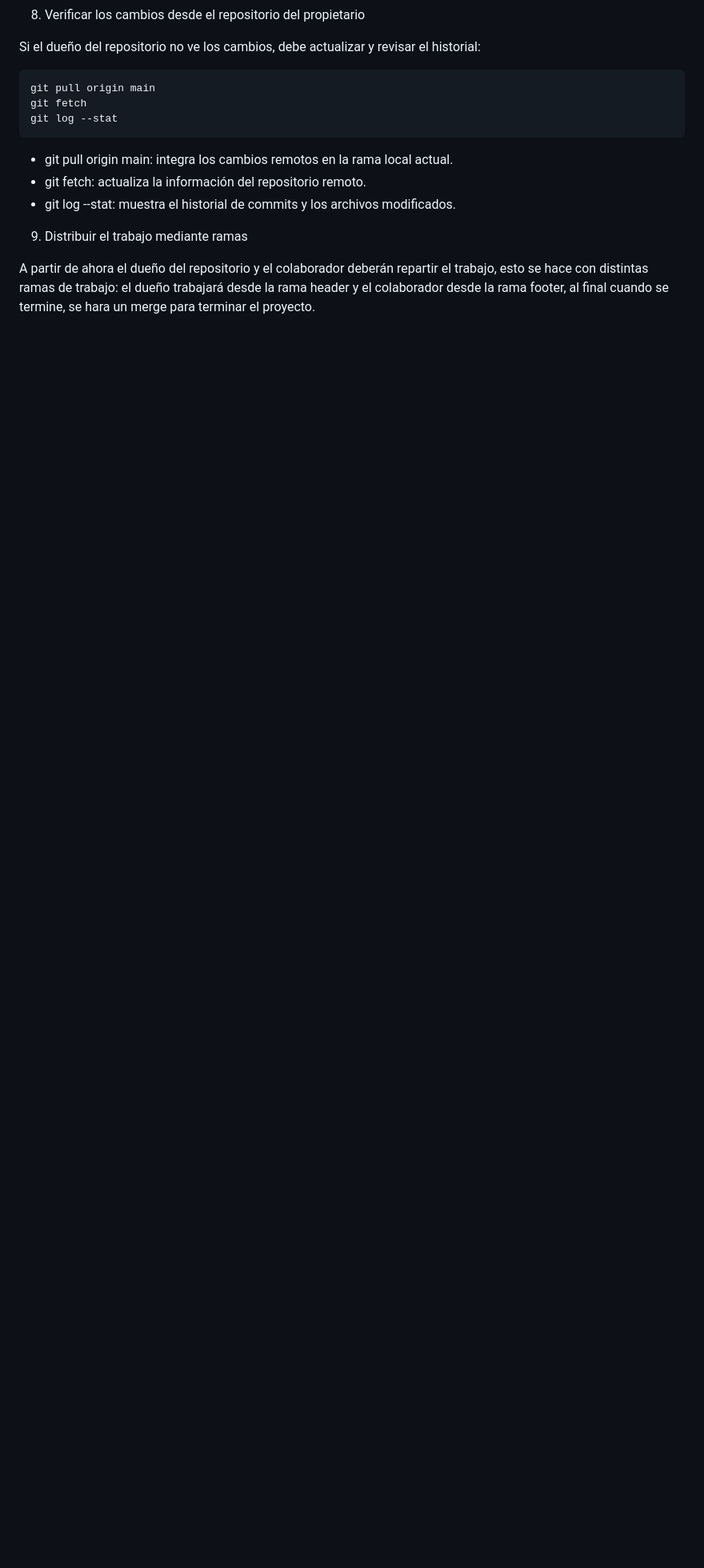
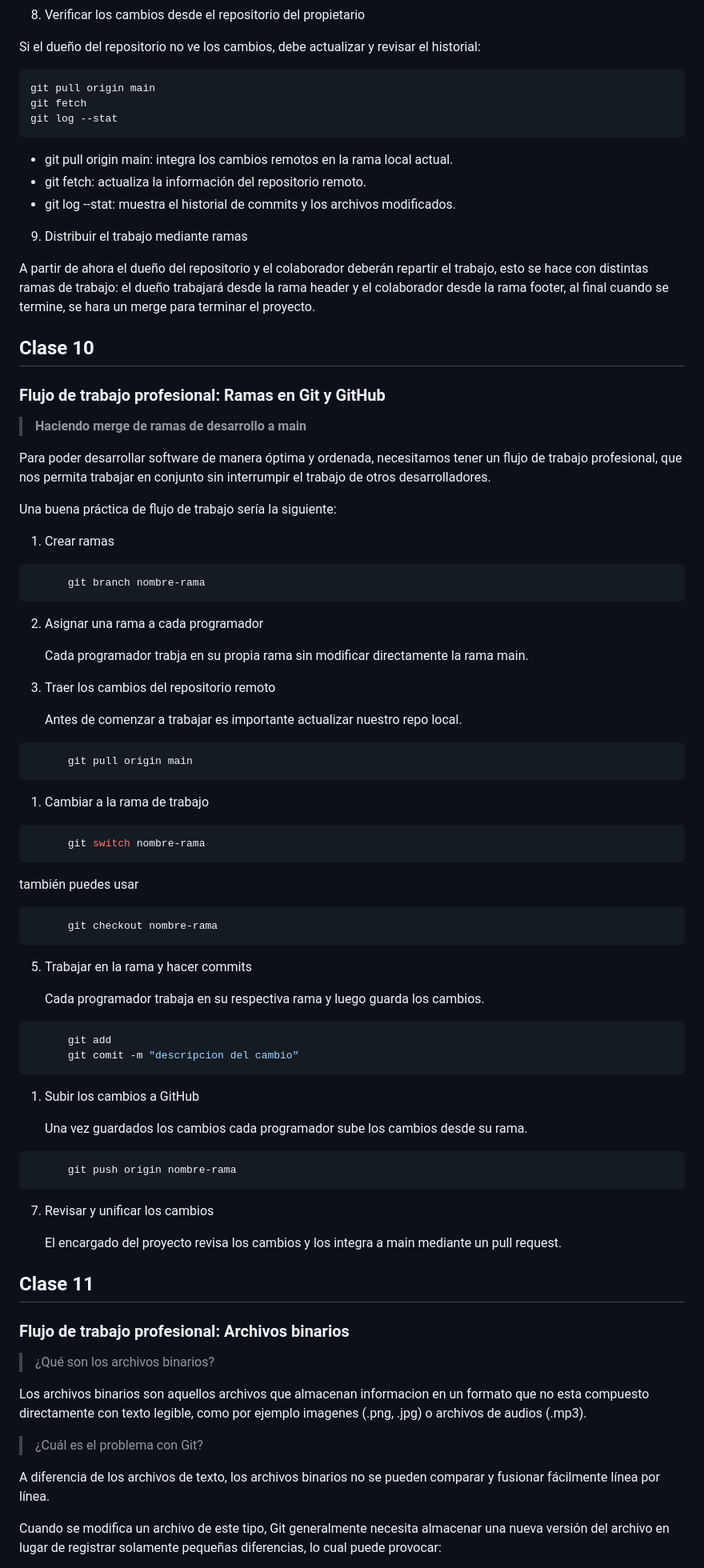
Before and after one commit to CodeFire2026/Repo-UmbrellaCoders, a Markdown page: README.md, the part around one of its changes. Shown at 80% size. GitHub-like rendering; blank space fills up the shorter version.

Commit message:
Agrego clases 10 y 11 al readme

````diff
--- a/README.md
+++ b/README.md
@@ -574,3 +574,79 @@ git log --stat
 9. Distribuir el trabajo mediante ramas
 
 A partir de ahora el dueño del repositorio y el colaborador deberán repartir el trabajo, esto se hace con distintas ramas de trabajo: el dueño trabajará desde la rama header y el colaborador desde la rama footer, al final cuando se termine, se hara un merge para terminar el proyecto.
+
+## Clase 10
+
+### Flujo de trabajo profesional: Ramas en Git y GitHub
+
+> **Haciendo merge de ramas de desarrollo a main**
+
+Para poder desarrollar software de manera óptima y ordenada, necesitamos tener un flujo de trabajo profesional, que nos permita trabajar en conjunto sin interrumpir el trabajo de otros desarrolladores.
+
+Una buena práctica de flujo de trabajo sería la siguiente:
+
+1. Crear ramas
+
+```sh
+      git branch nombre-rama
+```
+
+2. Asignar una rama a cada programador
+
+    Cada programador trabja en su propia rama sin modificar directamente la rama main.
+
+3. Traer los cambios del repositorio remoto
+
+    Antes de comenzar a trabajar es importante actualizar nuestro repo local.
+
+```sh
+      git pull origin main
+```
+
+1. Cambiar a la rama de trabajo
+
+```sh
+      git switch nombre-rama
+```
+
+también puedes usar
+
+```sh
+      git checkout nombre-rama
+```
+
+5. Trabajar en la rama y hacer commits
+
+    Cada programador trabaja en su respectiva rama y luego guarda los cambios.
+
+```sh
+      git add
+      git comit -m "descripcion del cambio"
+```
+
+1. Subir los cambios a GitHub
+
+    Una vez guardados los cambios cada programador sube los cambios desde su rama.
+
+```sh
+      git push origin nombre-rama
+```
+
+7. Revisar y unificar los cambios
+
+    El encargado del proyecto revisa los cambios y los integra a main mediante un pull request.
+
+## Clase 11
+
+### Flujo de trabajo profesional: Archivos binarios
+
+> ¿Qué son los archivos binarios?
+
+Los archivos binarios son aquellos archivos que almacenan informacion en un formato que no esta compuesto directamente con texto legible, como por ejemplo imagenes (.png, .jpg) o archivos de audios (.mp3).
+
+> ¿Cuál es el problema con Git?
+
+A diferencia de los archivos de texto, los archivos binarios no se pueden comparar y fusionar fácilmente línea por línea.
+
+Cuando se modifica un archivo de este tipo, Git generalmente necesita almacenar una nueva versión del archivo en lugar de registrar solamente pequeñas diferencias, lo cual puede provocar:
+
````
Also changed, not shown: other parts of README.md (+17 -0 lines).
